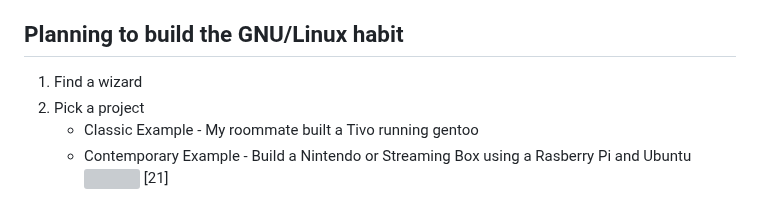
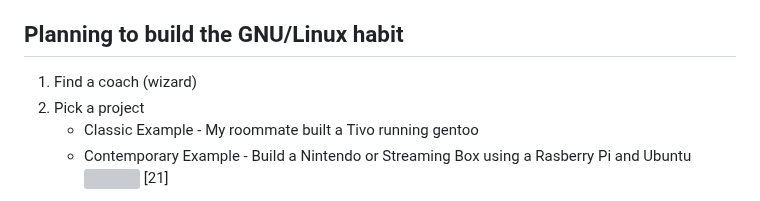
Before and after one commit to UVADS/orientation-technical, a Markdown page: content/workshop-gnu-linux/README.md, the part around the change. Drawn GitHub-style; grey boxes are pictures that could not be loaded.

```diff
--- a/content/workshop-gnu-linux/README.md
+++ b/content/workshop-gnu-linux/README.md
@@ -84,7 +84,7 @@
 * ssh, scp, rsync
 
 ## Planning to build the GNU/Linux habit
-1. Find a wizard
+1. Find a coach (wizard)
 2. Pick a project
     * Classic Example - My roommate built a Tivo running gentoo
     * Contemporary Example - Build a Nintendo or Streaming Box using a Rasberry Pi and Ubuntu ![](rasp.png) [21]
```
